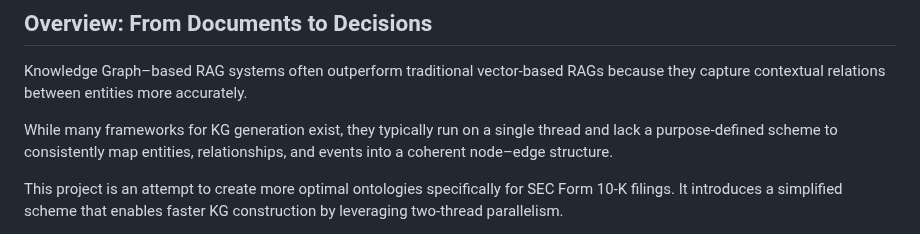
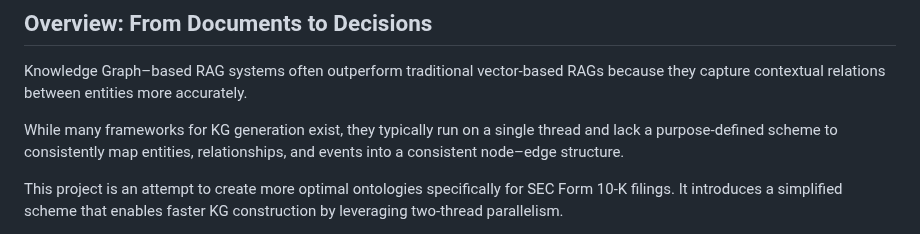
Before and after one commit to Rogan-afk/Fom10k_Graph_RAG_Analyzer, a Markdown page: README.md, the part around the change. Drawn GitHub-style.

```diff
--- a/README.md
+++ b/README.md
@@ -20,7 +20,7 @@
 ## Overview: From Documents to Decisions
 Knowledge Graph–based RAG systems often outperform traditional vector-based RAGs because they capture contextual relations between entities more accurately.
 
-While many frameworks for KG generation exist, they typically run on a single thread and lack a purpose-defined scheme to consistently map entities, relationships, and events into a coherent node–edge structure.
+While many frameworks for KG generation exist, they typically run on a single thread and lack a purpose-defined scheme to consistently map entities, relationships, and events into a consistent node–edge structure.
 
 This project is an attempt to create more optimal ontologies specifically for SEC Form 10-K filings. It introduces a simplified scheme that enables faster KG construction by leveraging two-thread parallelism.
 
```
